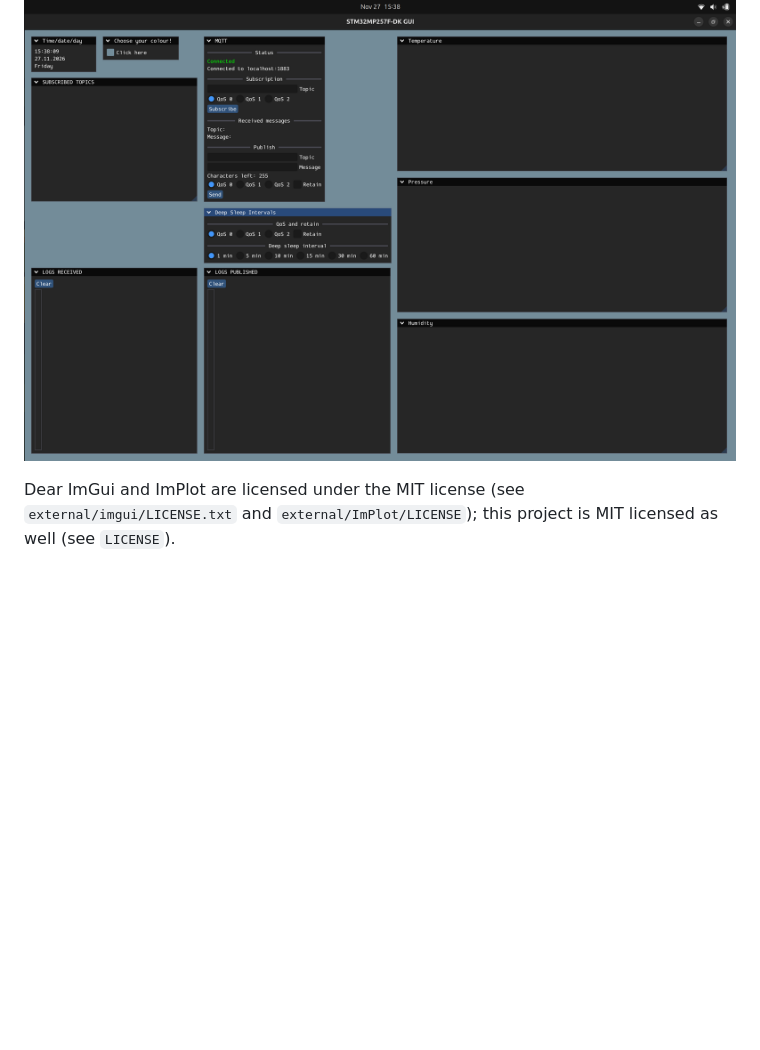
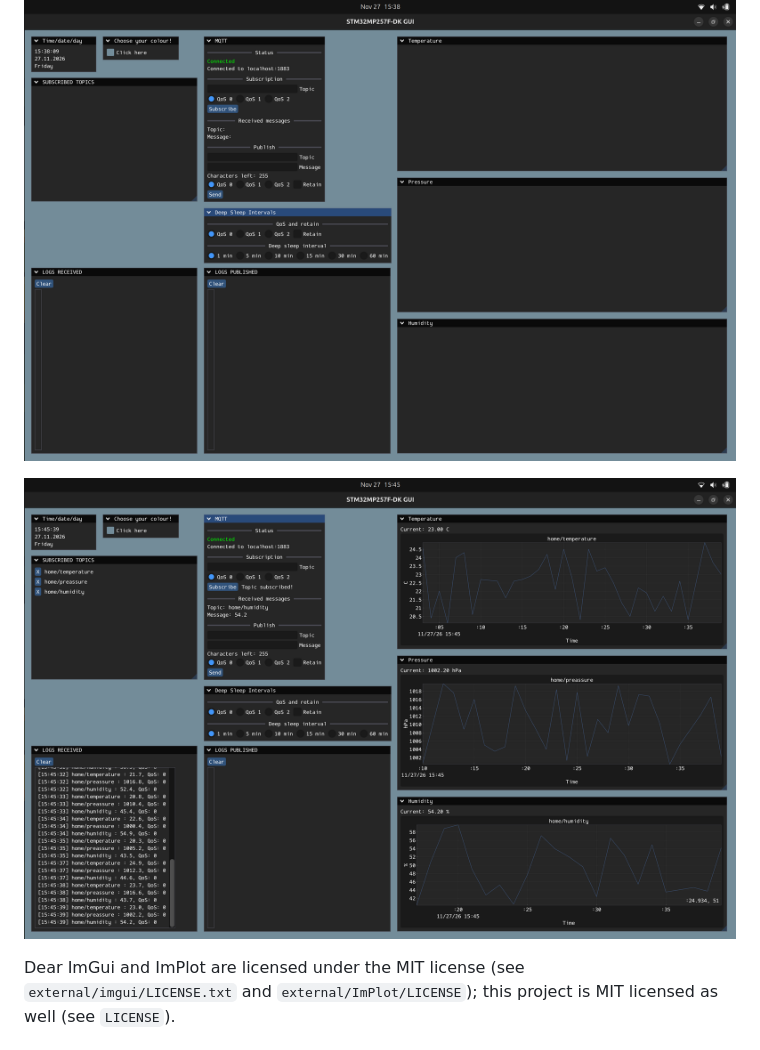
Before and after one commit to igokraj/ImGui_MQTT_STM32MP257F-DK_GNU, a Markdown page: README.md, the part around the change. Rendered like a GitHub page; pictures changed too: docs/screenshot_live.png (added); blank space fills up the shorter version.

Commit message:
Added second image

```diff
--- a/README.md
+++ b/README.md
@@ -6,4 +6,6 @@ It connects to a local Mosquitto broker on `localhost:1883`.
 
 ![Screenshot](docs/screenshot.png)
 
+![Screenshot with live data](docs/screenshot_live.png)
+
 Dear ImGui and ImPlot are licensed under the MIT license (see `external/imgui/LICENSE.txt` and `external/ImPlot/LICENSE`); this project is MIT licensed as well (see `LICENSE`).
```
